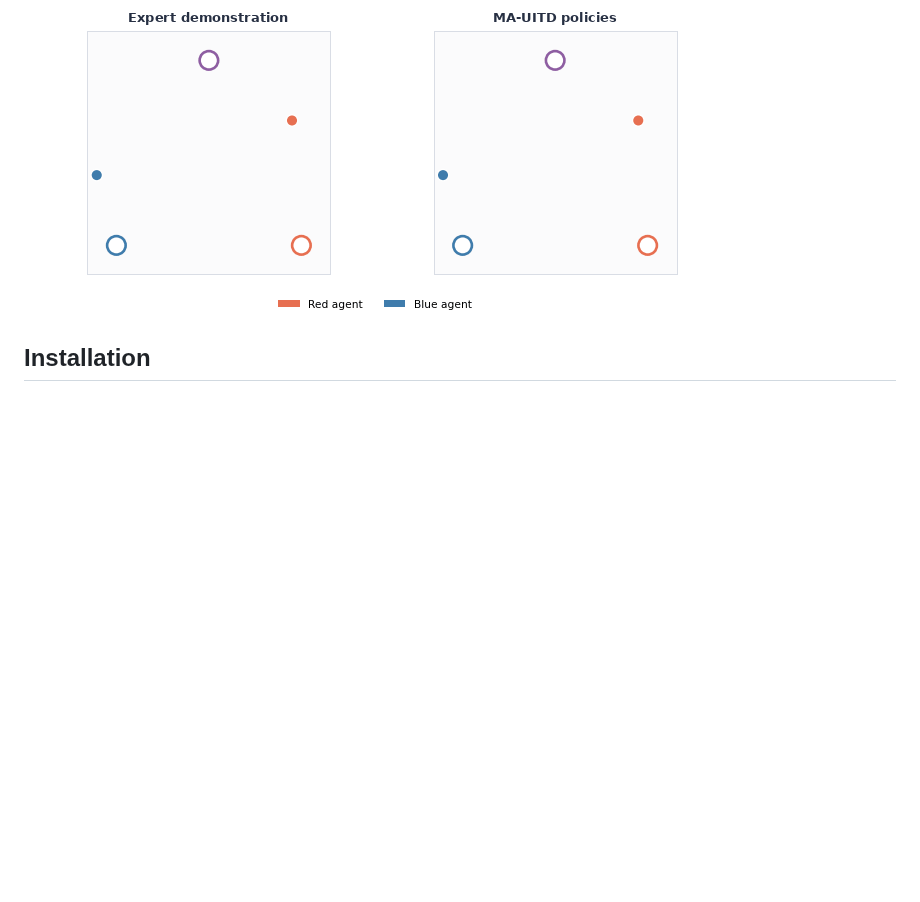
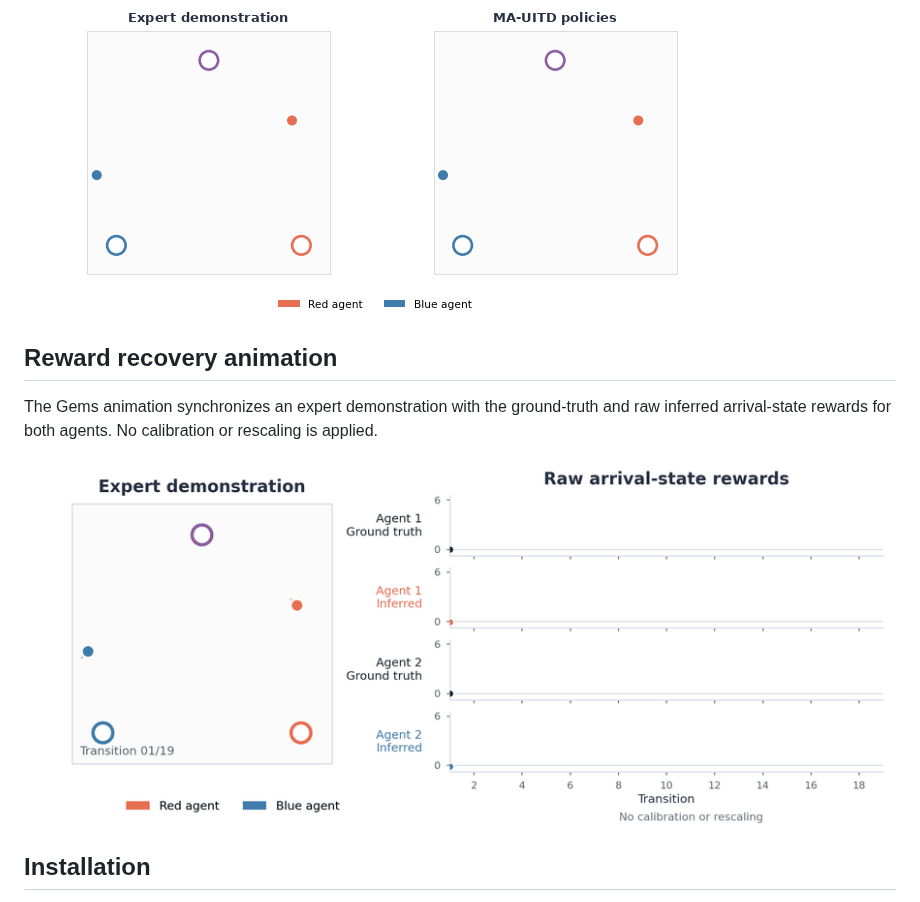
Before and after one commit to ZaynZh/MA-UITD, a Markdown page: README.md, the part around the change. Drawn GitHub-style; pictures changed too: assets/animations/gems_reward_recovery.gif (added); blank space fills up the shorter version.

Commit message:
Add Gems reward recovery animation

```diff
--- a/README.md
+++ b/README.md
@@ -25,6 +25,14 @@ expert policy for the opposing role.
 ### Gems
 
 ![Expert and MA-UITD policies in Gems](assets/animations/gems.gif)
+
+## Reward recovery animation
+
+The Gems animation synchronizes an expert demonstration with the ground-truth
+and raw inferred arrival-state rewards for both agents. No calibration or
+rescaling is applied.
+
+![Gems expert demonstration and recovered rewards](assets/animations/gems_reward_recovery.gif)
 
 ## Installation
 
```
